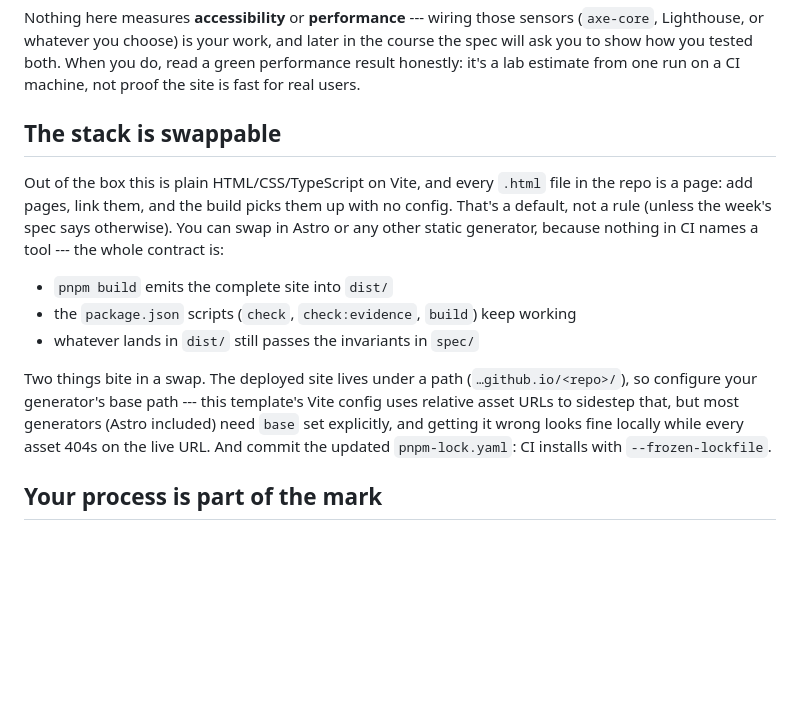
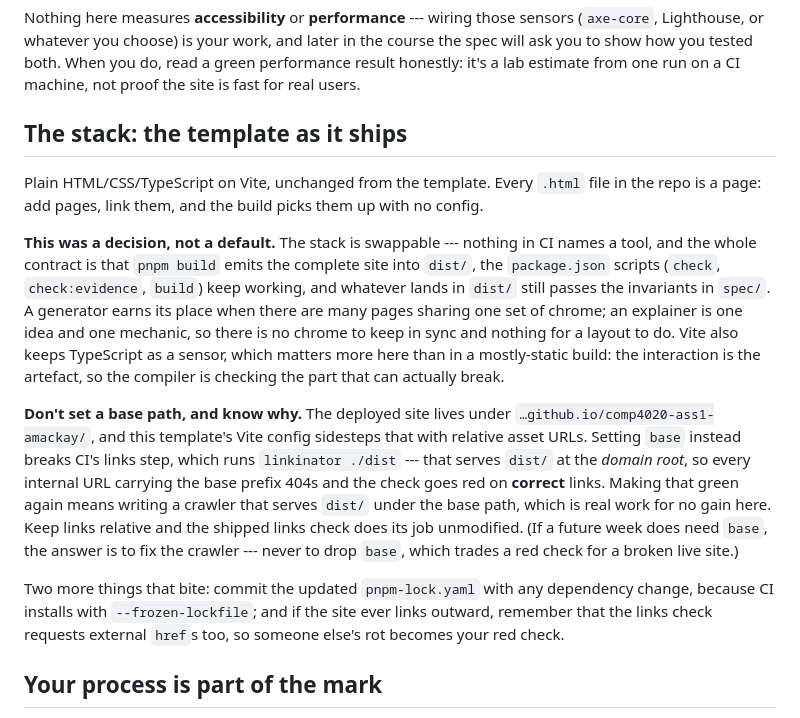
Before and after one commit to comp4020-agentic-coding-studio/comp4020-ass1-amackay, a Markdown page: CLAUDE.md, the part around the change. Drawn GitHub-style; blank space fills up the shorter version.

Commit message:
harness: start from the template, carry forward the base-path finding
Assignment 1 gets a fresh harness rather than crit 2's. Almost all of that
file's additions were Astro routing and outbound-link-rot rules earned by a
redesign of someone else's page, and they stop being true the moment the
brief changes --- a stale rule is one the agent will still try to obey.

What did earn its place is the finding about the course's own CI machinery:
linkinator serves dist/ at the domain root, so a base path turns correct
links red. Restated here as a reason this repo keeps the template's relative
asset URLs, alongside the stack decision itself.

```diff
--- a/CLAUDE.md
+++ b/CLAUDE.md
@@ -95,24 +95,37 @@ in the course the spec will ask you to show how you tested both. When you do,
 read a green performance result honestly: it's a lab estimate from one run on a
 CI machine, not proof the site is fast for real users.
 
-## The stack is swappable
+## The stack: the template as it ships
 
-Out of the box this is plain HTML/CSS/TypeScript on Vite, and every `.html` file
-in the repo is a page: add pages, link them, and the build picks them up with no
-config. That's a default, not a rule (unless the week's spec says otherwise).
-You can swap in Astro or any other static generator, because nothing in CI names
-a tool --- the whole contract is:
+Plain HTML/CSS/TypeScript on Vite, unchanged from the template. Every `.html`
+file in the repo is a page: add pages, link them, and the build picks them up
+with no config.
 
-- `pnpm build` emits the complete site into `dist/`
-- the `package.json` scripts (`check`, `check:evidence`, `build`) keep working
-- whatever lands in `dist/` still passes the invariants in `spec/`
+**This was a decision, not a default.** The stack is swappable --- nothing in CI
+names a tool, and the whole contract is that `pnpm build` emits the complete
+site into `dist/`, the `package.json` scripts (`check`, `check:evidence`,
+`build`) keep working, and whatever lands in `dist/` still passes the invariants
+in `spec/`. A generator earns its place when there are many pages sharing one
+set of chrome; an explainer is one idea and one mechanic, so there is no chrome
+to keep in sync and nothing for a layout to do. Vite also keeps TypeScript as a
+sensor, which matters more here than in a mostly-static build: the interaction
+is the artefact, so the compiler is checking the part that can actually break.
 
-Two things bite in a swap. The deployed site lives under a path
-(`…github.io/<repo>/`), so configure your generator's base path --- this
-template's Vite config uses relative asset URLs to sidestep that, but most
-generators (Astro included) need `base` set explicitly, and getting it wrong
-looks fine locally while every asset 404s on the live URL. And commit the
-updated `pnpm-lock.yaml`: CI installs with `--frozen-lockfile`.
+**Don't set a base path, and know why.** The deployed site lives under
+`…github.io/comp4020-ass1-amackay/`, and this template's Vite config sidesteps
+that with relative asset URLs. Setting `base` instead breaks CI's links step,
+which runs `linkinator ./dist` --- that serves `dist/` at the *domain root*, so
+every internal URL carrying the base prefix 404s and the check goes red on
+**correct** links. Making that green again means writing a crawler that serves
+`dist/` under the base path, which is real work for no gain here. Keep links
+relative and the shipped links check does its job unmodified. (If a future week
+does need `base`, the answer is to fix the crawler --- never to drop `base`,
+which trades a red check for a broken live site.)
+
+Two more things that bite: commit the updated `pnpm-lock.yaml` with any
+dependency change, because CI installs with `--frozen-lockfile`; and if the site
+ever links outward, remember that the links check requests external `href`s too,
+so someone else's rot becomes your red check.
 
 ## Your process is part of the mark
 
```
